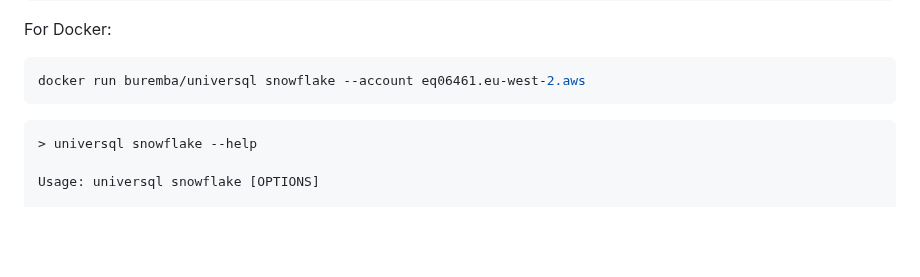
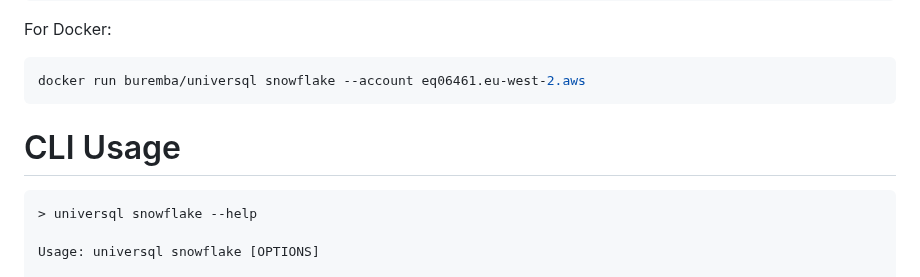
Before and after one commit to buremba/universql, a Markdown page: README.md, the part around the change. Rendered like a GitHub page; blank space fills up the shorter version.

````diff
--- a/README.md
+++ b/README.md
@@ -73,6 +73,8 @@ For Docker:
 ```bash
 docker run buremba/universql snowflake --account eq06461.eu-west-2.aws
 ```
+
+# CLI Usage
 
 ```
 > universql snowflake --help
````
